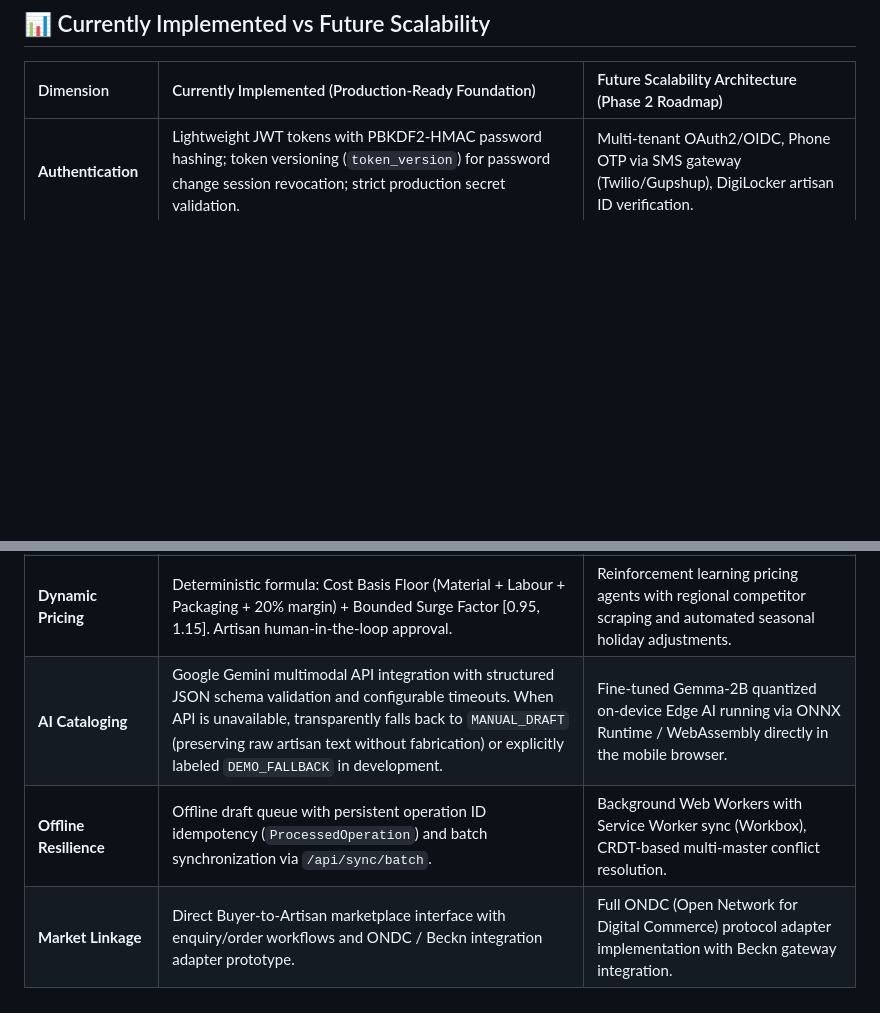
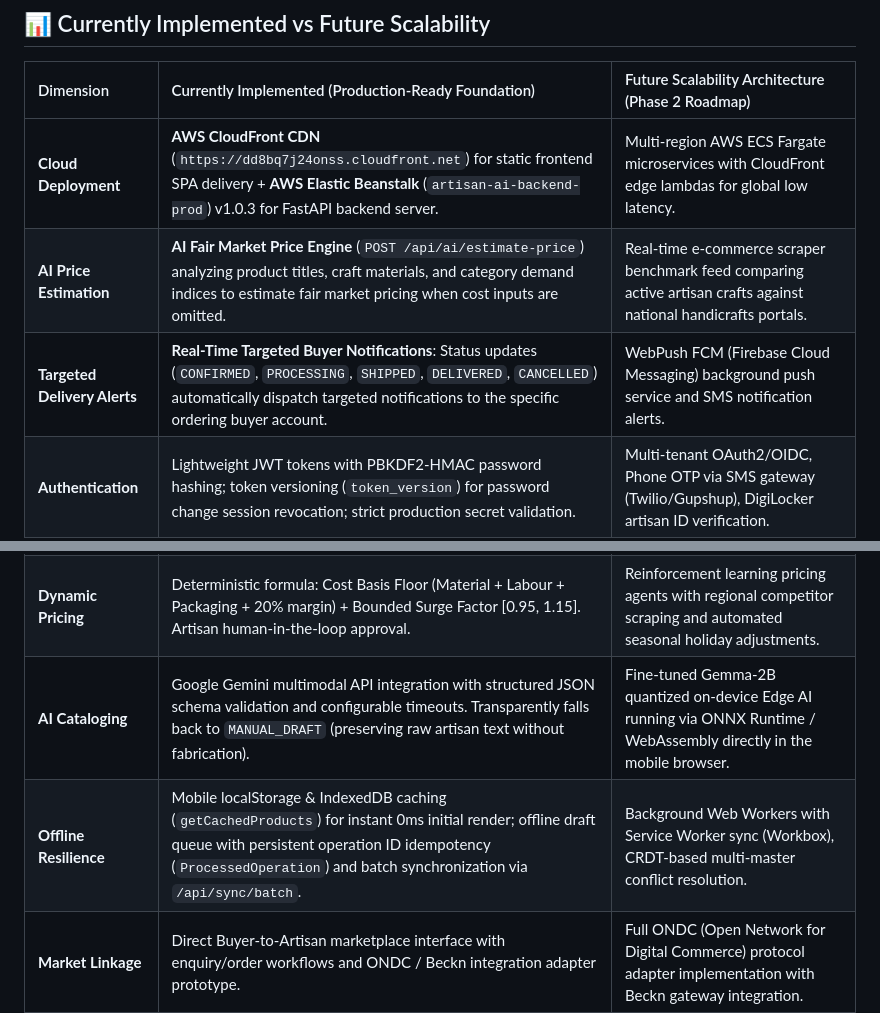
Before and after one commit to tejapampana09/Artisan-Ai, a Markdown page: README.md, 2 parts joined by grey strips. Rendered like a GitHub page; blank space fills up the shorter version.

```diff
--- a/README.md
+++ b/README.md
@@ -67,6 +70,9 @@ Artisan AI is a production-grade digital marketplace, smart cataloging engine, a
 
 | Dimension | Currently Implemented (Production-Ready Foundation) | Future Scalability Architecture (Phase 2 Roadmap) |
 | :--- | :--- | :--- |
+| **Cloud Deployment** | **AWS CloudFront CDN** (`https://dd8bq7j24onss.cloudfront.net`) for static frontend SPA delivery + **AWS Elastic Beanstalk** (`artisan-ai-backend-prod`) v1.0.3 for FastAPI backend server. | Multi-region AWS ECS Fargate microservices with CloudFront edge lambdas for global low latency. |
+| **AI Price Estimation** | **AI Fair Market Price Engine** (`POST /api/ai/estimate-price`) analyzing product titles, craft materials, and category demand indices to estimate fair market pricing when cost inputs are omitted. | Real-time e-commerce scraper benchmark feed comparing active artisan crafts against national handicrafts portals. |
+| **Targeted Delivery Alerts** | **Real-Time Targeted Buyer Notifications**: Status updates (`CONFIRMED`, `PROCESSING`, `SHIPPED`, `DELIVERED`, `CANCELLED`) automatically dispatch targeted notifications to the specific ordering buyer account. | WebPush FCM (Firebase Cloud Messaging) background push service and SMS notification alerts. |
 | **Authentication** | Lightweight JWT tokens with PBKDF2-HMAC password hashing; token versioning (`token_version`) for password change session revocation; strict production secret validation. | Multi-tenant OAuth2/OIDC, Phone OTP via SMS gateway (Twilio/Gupshup), DigiLocker artisan ID verification. |
 | **Database & ORM** | PostgreSQL (production) with hardened QueuePool (`pool_size=10`, `max_overflow=20`, `pre_ping=True`, `recycle=300`) and SQLite (development); managed via Alembic migrations. | PgBouncer connection multiplexing and read replicas for read-heavy marketplace catalogs. |
 | **Money Handling** | Exact `NUMERIC(12, 2)` currency representation and Python `Decimal` arithmetic for product costs, order totals, and dynamic pricing decisions; zero IEEE-754 floating-point drift. | Multi-currency conversions (INR, USD, EUR) with live RBI/forex exchange rate feeds. |
@@ -74,8 +80,8 @@ Artisan AI is a production-grade digital marketplace, smart cataloging engine, a
 | **Data Privacy** | Public analytics events stripped of all PII; customer phone and address stored strictly in protected `Order` and `Enquiry` tables. | Column-level database encryption (pghash/AES-256), automated data retention policies, and GDPR/DPDP compliant anonymization. |
 | **Market Intelligence** | Weighted event scoring (`ORDER` 10x, `ENQUIRY` 6x, `SAVE` 4x, `SEARCH` 2x, `VIEW` 1x) calculating category demand indices and surge multipliers. | Clickhouse/BigQuery OLAP streaming pipeline with Kafka ingestion for real-time national trend analysis. |
 | **Dynamic Pricing** | Deterministic formula: Cost Basis Floor (Material + Labour + Packaging + 20% margin) + Bounded Surge Factor [0.95, 1.15]. Artisan human-in-the-loop approval. | Reinforcement learning pricing agents with regional competitor scraping and automated seasonal holiday adjustments. |
-| **AI Cataloging** | Google Gemini multimodal API integration with structured JSON schema validation and configurable timeouts. When API is unavailable, transparently falls back to `MANUAL_DRAFT` (preserving raw artisan text without fabrication) or explicitly labeled `DEMO_FALLBACK` in development. | Fine-tuned Gemma-2B quantized on-device Edge AI running via ONNX Runtime / WebAssembly directly in the mobile browser. |
-| **Offline Resilience** | Offline draft queue with persistent operation ID idempotency (`ProcessedOperation`) and batch synchronization via `/api/sync/batch`. | Background Web Workers with Service Worker sync (Workbox), CRDT-based multi-master conflict resolution. |
+| **AI Cataloging** | Google Gemini multimodal API integration with structured JSON schema validation and configurable timeouts. Transparently falls back to `MANUAL_DRAFT` (preserving raw artisan text without fabrication). | Fine-tuned Gemma-2B quantized on-device Edge AI running via ONNX Runtime / WebAssembly directly in the mobile browser. |
+| **Offline Resilience** | Mobile localStorage & IndexedDB caching (`getCachedProducts`) for instant 0ms initial render; offline draft queue with persistent operation ID idempotency (`ProcessedOperation`) and batch synchronization via `/api/sync/batch`. | Background Web Workers with Service Worker sync (Workbox), CRDT-based multi-master conflict resolution. |
 | **Market Linkage** | Direct Buyer-to-Artisan marketplace interface with enquiry/order workflows and ONDC / Beckn integration adapter prototype. | Full ONDC (Open Network for Digital Commerce) protocol adapter implementation with Beckn gateway integration. |
 
 ---
```
Also changed, not shown: other parts of README.md (+39 -44 lines).
